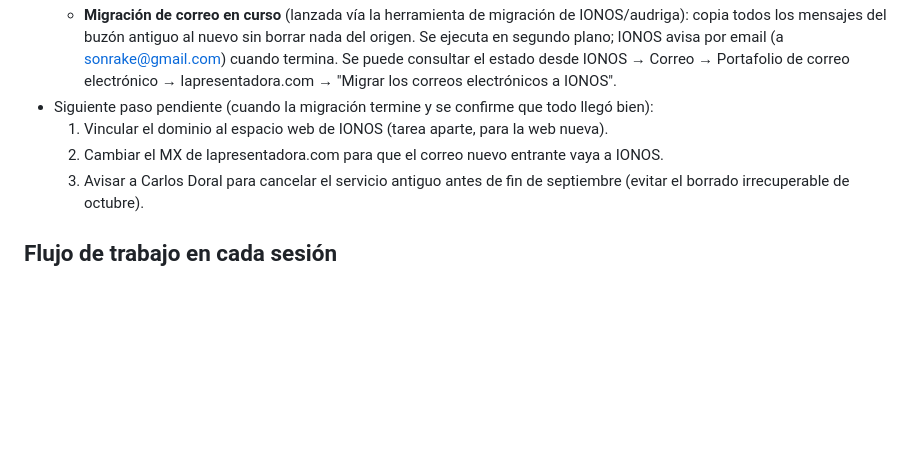
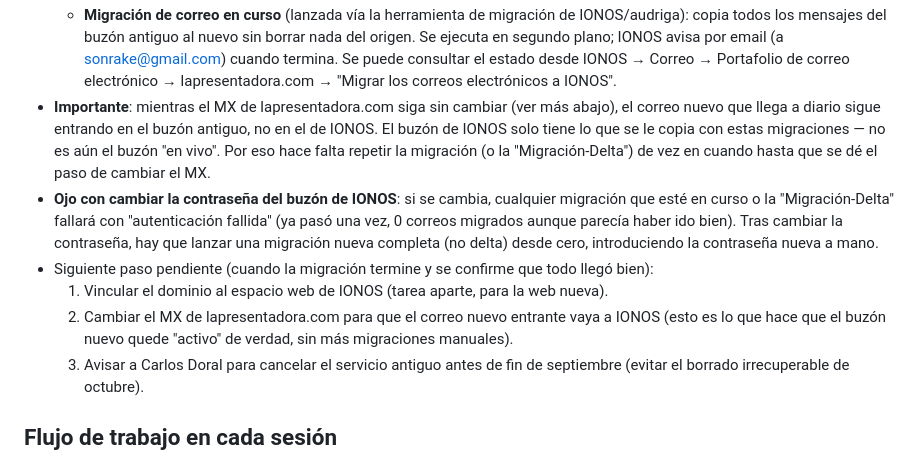
Before and after one commit to sonrake-spec/webLaPresentadora, a Markdown page: CLAUDE.md, the part around the change. Drawn GitHub-style; blank space fills up the shorter version.

Commit message:
Documentar reintento de migracion delta tras cambio de password

```diff
--- a/CLAUDE.md
+++ b/CLAUDE.md
@@ -23,9 +23,19 @@ misma carpeta — es la fuente de verdad de esa parte, se actualiza a medida que
     en segundo plano; IONOS avisa por email (a sonrake@gmail.com) cuando termina. Se puede
     consultar el estado desde IONOS → Correo → Portafolio de correo electrónico →
     lapresentadora.com → "Migrar los correos electrónicos a IONOS".
+- **Importante**: mientras el MX de lapresentadora.com siga sin cambiar (ver más abajo), el
+  correo nuevo que llega a diario sigue entrando en el buzón antiguo, no en el de IONOS. El
+  buzón de IONOS solo tiene lo que se le copia con estas migraciones — no es aún el buzón "en
+  vivo". Por eso hace falta repetir la migración (o la "Migración-Delta") de vez en cuando hasta
+  que se dé el paso de cambiar el MX.
+- **Ojo con cambiar la contraseña del buzón de IONOS**: si se cambia, cualquier migración que
+  esté en curso o la "Migración-Delta" fallará con "autenticación fallida" (ya pasó una vez,
+  0 correos migrados aunque parecía haber ido bien). Tras cambiar la contraseña, hay que lanzar
+  una migración nueva completa (no delta) desde cero, introduciendo la contraseña nueva a mano.
 - Siguiente paso pendiente (cuando la migración termine y se confirme que todo llegó bien):
   1. Vincular el dominio al espacio web de IONOS (tarea aparte, para la web nueva).
-  2. Cambiar el MX de lapresentadora.com para que el correo nuevo entrante vaya a IONOS.
+  2. Cambiar el MX de lapresentadora.com para que el correo nuevo entrante vaya a IONOS (esto
+     es lo que hace que el buzón nuevo quede "activo" de verdad, sin más migraciones manuales).
   3. Avisar a Carlos Doral para cancelar el servicio antiguo antes de fin de septiembre (evitar
      el borrado irrecuperable de octubre).
 
```
